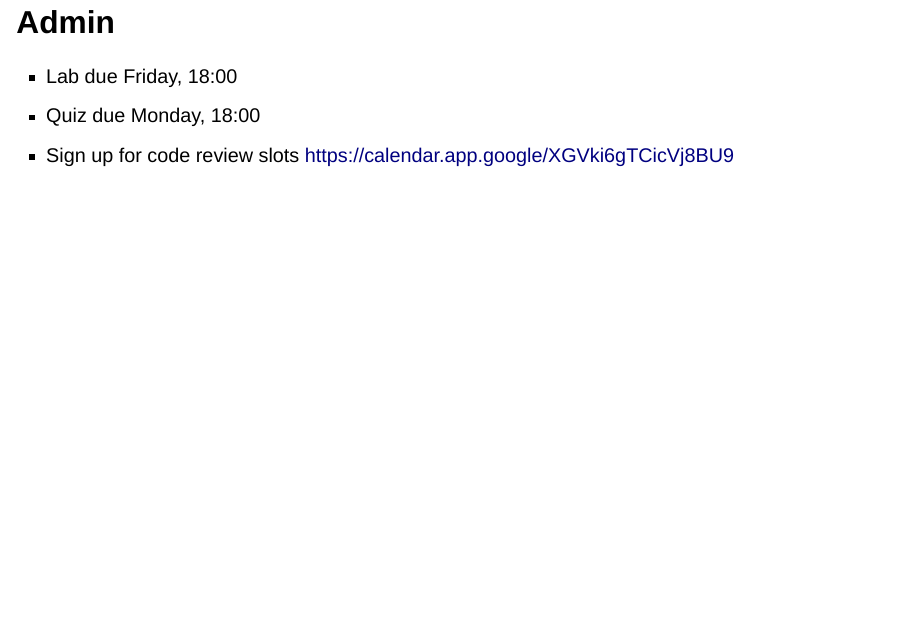
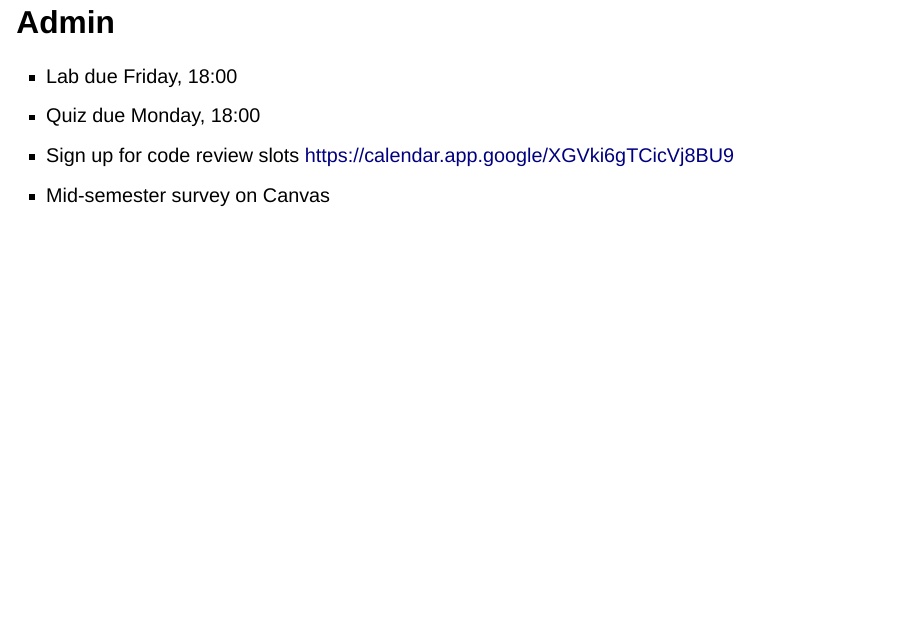
Before and after one commit to schmittpaul/CSC4553F26, a Quarto document (slides/day14.qmd): page 2 of 36. Rendered offline with R 4.5, knitr and Pandoc in place of Quarto, with nearby package versions; drawn as Slidy slides in place of the format the file asks for.

Commit message:
survey added

```diff
--- a/slides/day14.qmd
+++ b/slides/day14.qmd
@@ -16,6 +16,7 @@ format:
 - Lab due Friday, 18:00
 - Quiz due Monday, 18:00
 - Sign up for code review slots [https://calendar.app.google/XGVki6gTCicVj8BU9](https://calendar.app.google/XGVki6gTCicVj8BU9)
+- Mid-semester survey on Canvas
 :::
 
 # Deadlocks {background-color="#40666e"}
```
